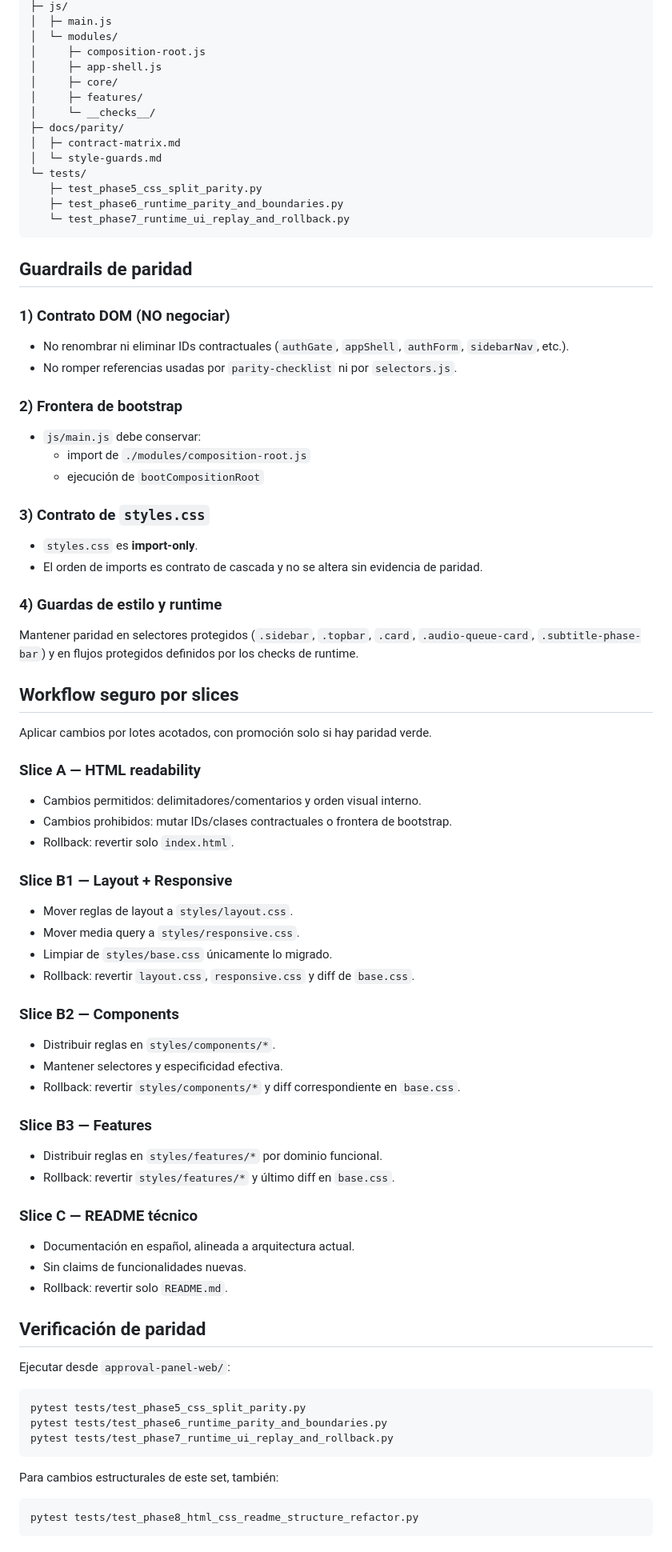
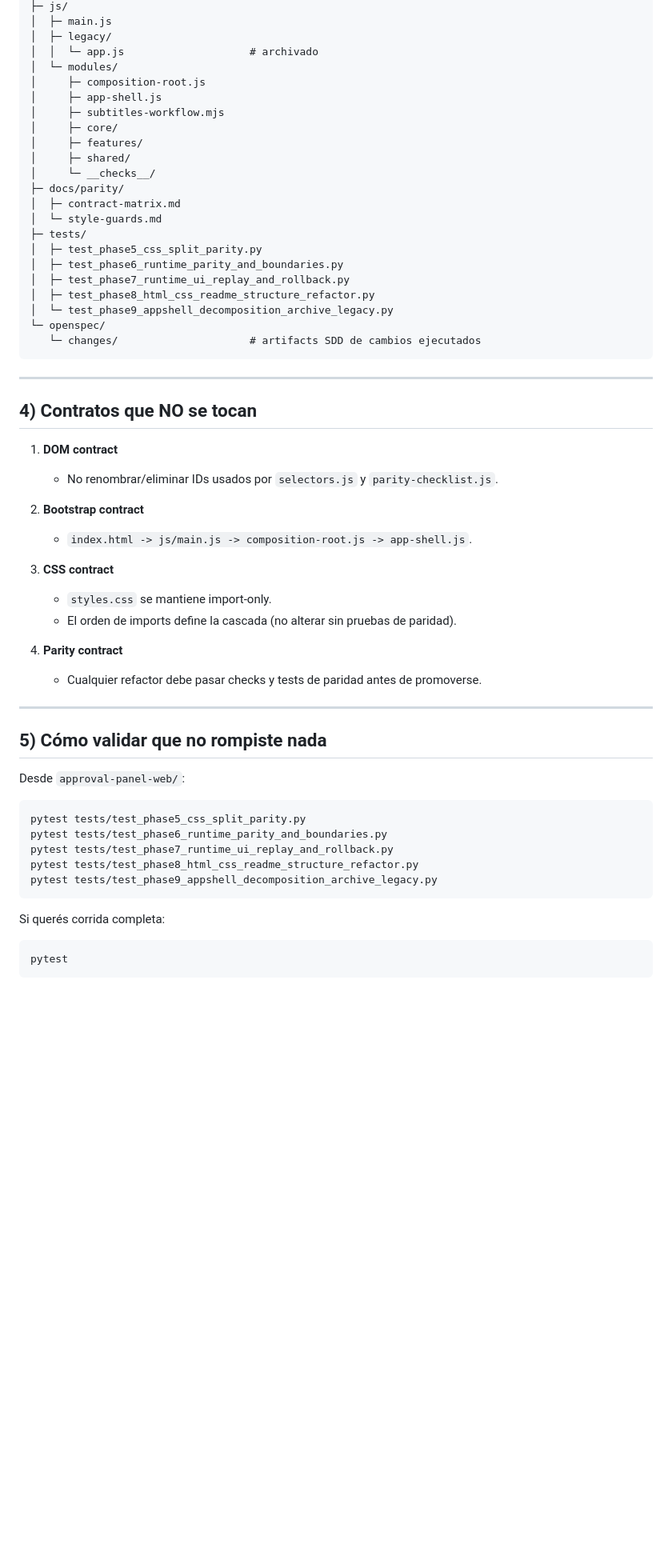
Before and after one commit to Eduardo12Pacheco/approval-panel-web, a Markdown page: README.md, the part around one of its changes. Shown at 80% size. GitHub-like rendering; blank space fills up the shorter version.

````diff
--- a/README.md
+++ b/README.md
@@ -59,89 +79,62 @@ approval-panel-web/
 ├─ js/
 │  ├─ main.js
+│  ├─ legacy/
+│  │  └─ app.js                    # archivado
 │  └─ modules/
 │     ├─ composition-root.js
 │     ├─ app-shell.js
+│     ├─ subtitles-workflow.mjs
 │     ├─ core/
 │     ├─ features/
+│     ├─ shared/
 │     └─ __checks__/
 ├─ docs/parity/
 │  ├─ contract-matrix.md
 │  └─ style-guards.md
-└─ tests/
-   ├─ test_phase5_css_split_parity.py
-   ├─ test_phase6_runtime_parity_and_boundaries.py
-   └─ test_phase7_runtime_ui_replay_and_rollback.py
+├─ tests/
+│  ├─ test_phase5_css_split_parity.py
+│  ├─ test_phase6_runtime_parity_and_boundaries.py
+│  ├─ test_phase7_runtime_ui_replay_and_rollback.py
+│  ├─ test_phase8_html_css_readme_structure_refactor.py
+│  └─ test_phase9_appshell_decomposition_archive_legacy.py
+└─ openspec/
+   └─ changes/                     # artifacts SDD de cambios ejecutados
 ```
 
-## Guardrails de paridad
+---
 
-### 1) Contrato DOM (NO negociar)
+## 4) Contratos que NO se tocan
 
-- No renombrar ni eliminar IDs contractuales (`authGate`, `appShell`, `authForm`, `sidebarNav`, etc.).
-- No romper referencias usadas por `parity-checklist` ni por `selectors.js`.
+1. **DOM contract**
+   - No renombrar/eliminar IDs usados por `selectors.js` y `parity-checklist.js`.
 
-### 2) Frontera de bootstrap
+2. **Bootstrap contract**
+   - `index.html -> js/main.js -> composition-root.js -> app-shell.js`.
 
-- `js/main.js` debe conservar:
-  - import de `./modules/composition-root.js`
-  - ejecución de `bootCompositionRoot`
+3. **CSS contract**
+   - `styles.css` se mantiene import-only.
+   - El orden de imports define la cascada (no alterar sin pruebas de paridad).
 
-### 3) Contrato de `styles.css`
+4. **Parity contract**
+   - Cualquier refactor debe pasar checks y tests de paridad antes de promoverse.
 
-- `styles.css` es **import-only**.
-- El orden de imports es contrato de cascada y no se altera sin evidencia de paridad.
+---
 
-### 4) Guardas de estilo y runtime
+## 5) Cómo validar que no rompiste nada
 
-Mantener paridad en selectores protegidos (`.sidebar`, `.topbar`, `.card`, `.audio-queue-card`, `.subtitle-phase-bar`) y en flujos protegidos definidos por los checks de runtime.
-
-## Workflow seguro por slices
-
-Aplicar cambios por lotes acotados, con promoción solo si hay paridad verde.
-
-### Slice A — HTML readability
-
-- Cambios permitidos: delimitadores/comentarios y orden visual interno.
-- Cambios prohibidos: mutar IDs/clases contractuales o frontera de bootstrap.
-- Rollback: revertir solo `index.html`.
-
-### Slice B1 — Layout + Responsive
-
-- Mover reglas de layout a `styles/layout.css`.
-- Mover media query a `styles/responsive.css`.
-- Limpiar de `styles/base.css` únicamente lo migrado.
-- Rollback: revertir `layout.css`, `responsive.css` y diff de `base.css`.
-
-### Slice B2 — Components
-
-- Distribuir reglas en `styles/components/*`.
-- Mantener selectores y especificidad efectiva.
-- Rollback: revertir `styles/components/*` y diff correspondiente en `base.css`.
-
-### Slice B3 — Features
-
-- Distribuir reglas en `styles/features/*` por dominio funcional.
-- Rollback: revertir `styles/features/*` y último diff en `base.css`.
-
-### Slice C — README técnico
-
-- Documentación en español, alineada a arquitectura actual.
-- Sin claims de funcionalidades nuevas.
-- Rollback: revertir solo `README.md`.
-
-## Verificación de paridad
-
-Ejecutar desde `approval-panel-web/`:
+Desde `approval-panel-web/`:
 
 ```bash
 pytest tests/test_phase5_css_split_parity.py
 pytest tests/test_phase6_runtime_parity_and_boundaries.py
 pytest tests/test_phase7_runtime_ui_replay_and_rollback.py
+pytest tests/test_phase8_html_css_readme_structure_refactor.py
+pytest tests/test_phase9_appshell_decomposition_archive_legacy.py
 ```
 
-Para cambios estructurales de este set, también:
+Si querés corrida completa:
 
 ```bash
-pytest tests/test_phase8_html_css_readme_structure_refactor.py
+pytest
 ```
 
````
Also changed, not shown: other parts of README.md (+57 -35 lines).
